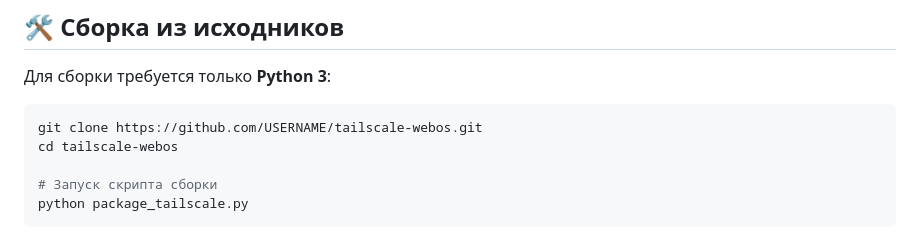
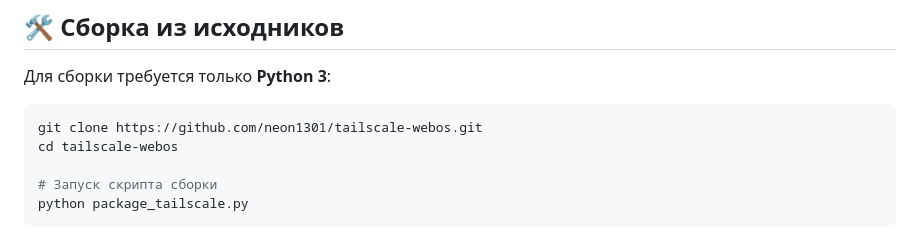
Before and after one commit to neon1301/tailscale-webos, a Markdown page: README.md, the part around one of its changes. Drawn GitHub-style.

Commit message:
Update repository URLs to neon1301/tailscale-webos

````diff
--- a/README.md
+++ b/README.md
@@ -58,7 +58,7 @@ Tailscale на webOS слушает локальный порт:
 Для сборки требуется только **Python 3**:
 
 ```bash
-git clone https://github.com/USERNAME/tailscale-webos.git
+git clone https://github.com/neon1301/tailscale-webos.git
 cd tailscale-webos
 
 # Запуск скрипта сборки
````
Also changed, not shown: other parts of README.md (+3 -3 lines).
